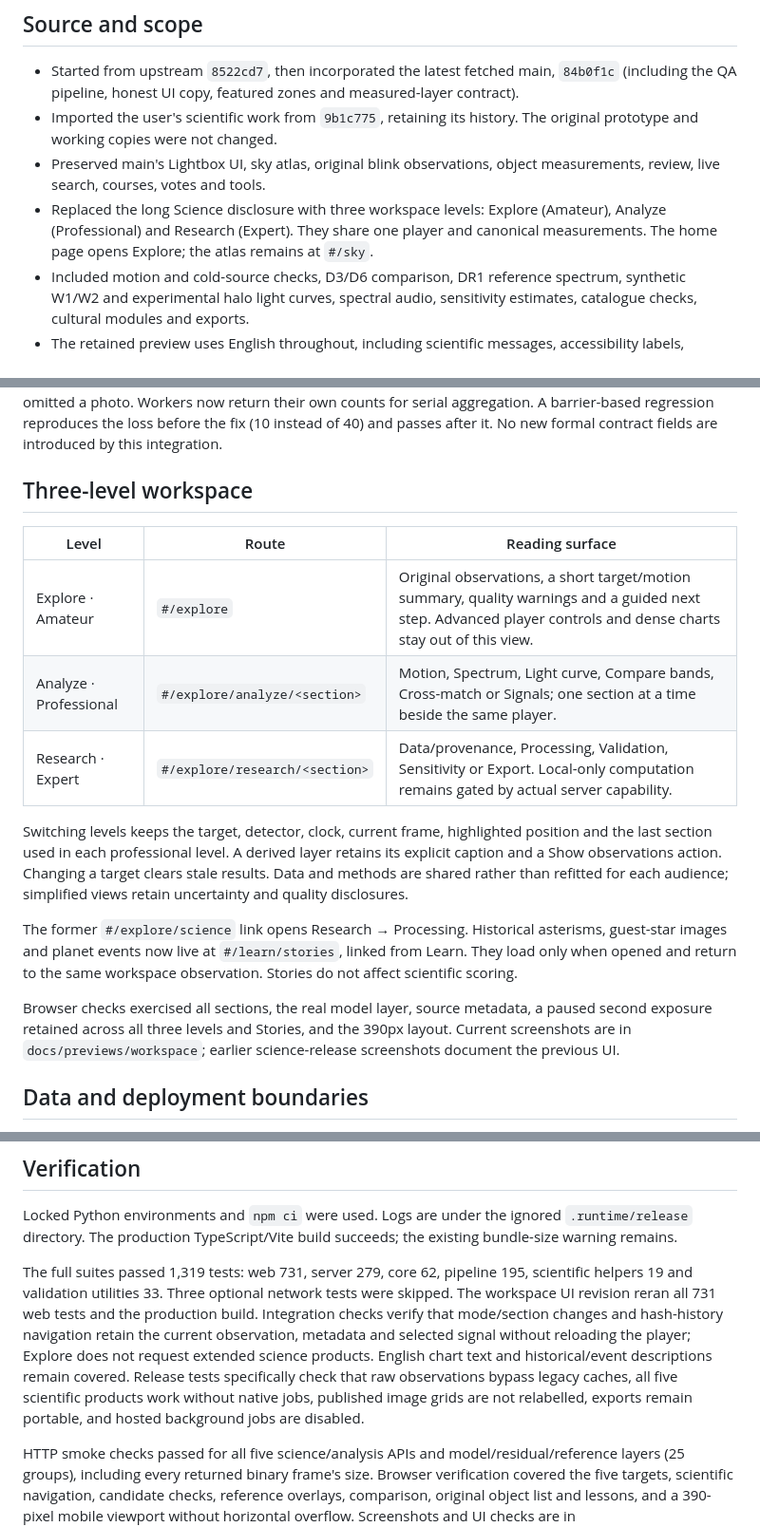
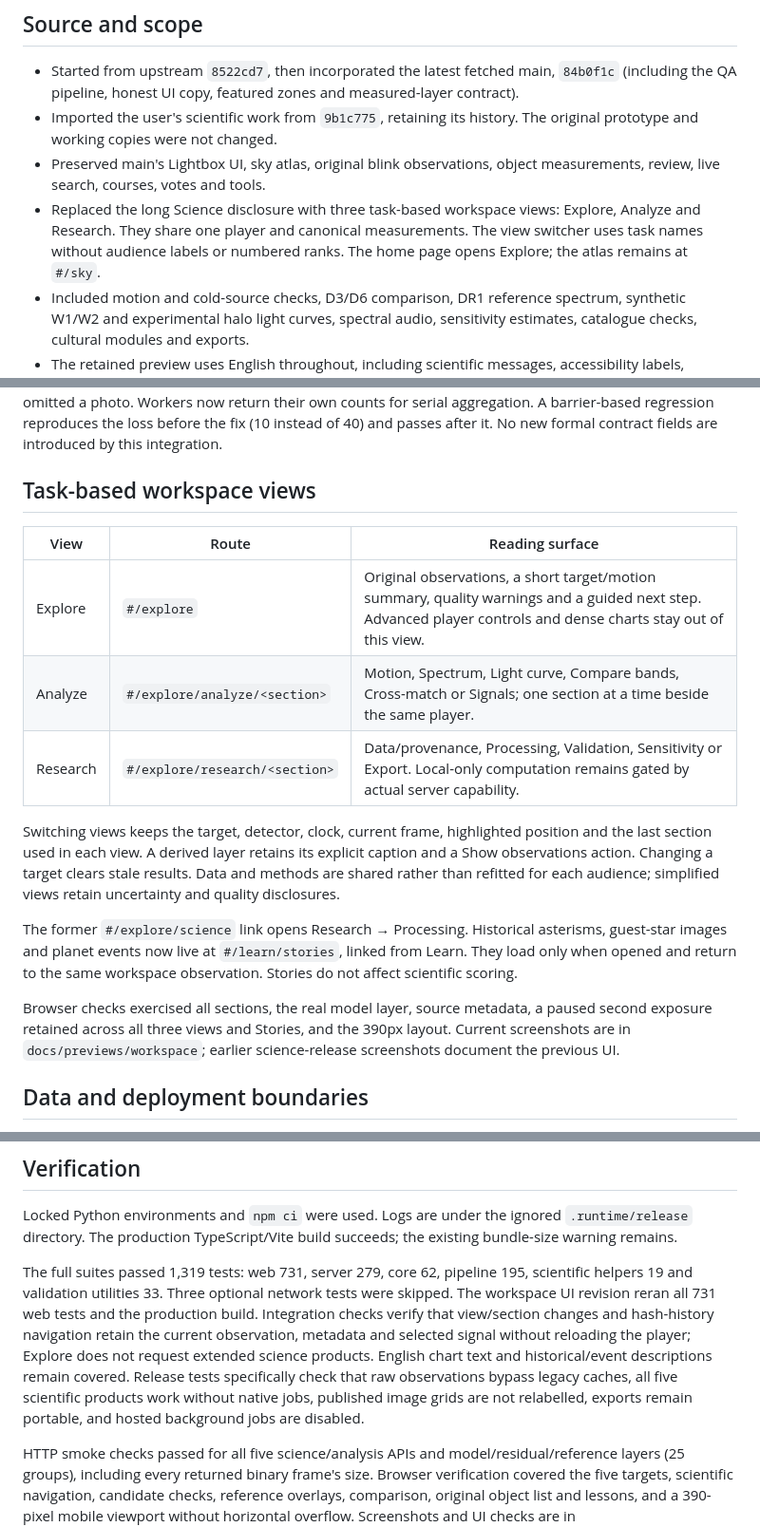
Before and after one commit to Nsa-2026/skyshift, a Markdown page: docs/science-production-integration.md, 3 parts joined by grey strips. Shown at 95% size. Drawn GitHub-style.

```diff
--- a/docs/science-production-integration.md
+++ b/docs/science-production-integration.md
@@ -10,26 +10,26 @@ The user subsequently requested: retain the integration and do not deploy for no
 - Started from upstream `8522cd7`, then incorporated the latest fetched main, `84b0f1c` (including the QA pipeline, honest UI copy, featured zones and measured-layer contract).
 - Imported the user's scientific work from `9b1c775`, retaining its history. The original prototype and working copies were not changed.
 - Preserved main's Lightbox UI, sky atlas, original blink observations, object measurements, review, live search, courses, votes and tools.
-- Replaced the long Science disclosure with three workspace levels: Explore (Amateur), Analyze (Professional) and Research (Expert). They share one player and canonical measurements. The home page opens Explore; the atlas remains at `#/sky`.
+- Replaced the long Science disclosure with three task-based workspace views: Explore, Analyze and Research. They share one player and canonical measurements. The view switcher uses task names without audience labels or numbered ranks. The home page opens Explore; the atlas remains at `#/sky`.
 - Included motion and cold-source checks, D3/D6 comparison, DR1 reference spectrum, synthetic W1/W2 and experimental halo light curves, spectral audio, sensitivity estimates, catalogue checks, cultural modules and exports.
 - The retained preview uses English throughout, including scientific messages, accessibility labels, historical sky charts, guest-star captions and planet events. English cultural displays use the existing English names and records; scientific data and the bilingual source records are preserved.
 - This release does not import the prototype's game or API inspector.
 
 The change spans core (legacy analysis adapter), server, web, precompute scripts and container packaging. Repeated wavelengths now use the weighted-mean fallback when the polynomial normal matrix is rank deficient; a regression test also checks that full-rank spectra retain their polynomial fit. The first remote Linux CI run exposed a pre-existing race in spectra loader statistics: shared counter updates occasionally omitted a photo. Workers now return their own counts for serial aggregation. A barrier-based regression reproduces the loss before the fix (10 instead of 40) and passes after it. No new formal contract fields are introduced by this integration.
 
-## Three-level workspace
+## Task-based workspace views
 
-| Level | Route | Reading surface |
+| View | Route | Reading surface |
 | --- | --- | --- |
-| Explore · Amateur | `#/explore` | Original observations, a short target/motion summary, quality warnings and a guided next step. Advanced player controls and dense charts stay out of this view. |
-| Analyze · Professional | `#/explore/analyze/<section>` | Motion, Spectrum, Light curve, Compare bands, Cross-match or Signals; one section at a time beside the same player. |
-| Research · Expert | `#/explore/research/<section>` | Data/provenance, Processing, Validation, Sensitivity or Export. Local-only computation remains gated by actual server capability. |
+| Explore | `#/explore` | Original observations, a short target/motion summary, quality warnings and a guided next step. Advanced player controls and dense charts stay out of this view. |
+| Analyze | `#/explore/analyze/<section>` | Motion, Spectrum, Light curve, Compare bands, Cross-match or Signals; one section at a time beside the same player. |
+| Research | `#/explore/research/<section>` | Data/provenance, Processing, Validation, Sensitivity or Export. Local-only computation remains gated by actual server capability. |
 
-Switching levels keeps the target, detector, clock, current frame, highlighted position and the last section used in each professional level. A derived layer retains its explicit caption and a Show observations action. Changing a target clears stale results. Data and methods are shared rather than refitted for each audience; simplified views retain uncertainty and quality disclosures.
+Switching views keeps the target, detector, clock, current frame, highlighted position and the last section used in each view. A derived layer retains its explicit caption and a Show observations action. Changing a target clears stale results. Data and methods are shared rather than refitted for each audience; simplified views retain uncertainty and quality disclosures.
 
 The former `#/explore/science` link opens Research → Processing. Historical asterisms, guest-star images and planet events now live at `#/learn/stories`, linked from Learn. They load only when opened and return to the same workspace observation. Stories do not affect scientific scoring.
 
-Browser checks exercised all sections, the real model layer, source metadata, a paused second exposure retained across all three levels and Stories, and the 390px layout. Current screenshots are in `docs/previews/workspace`; earlier science-release screenshots document the previous UI.
+Browser checks exercised all sections, the real model layer, source metadata, a paused second exposure retained across all three views and Stories, and the 390px layout. Current screenshots are in `docs/previews/workspace`; earlier science-release screenshots document the previous UI.
 
 ## Data and deployment boundaries
 
@@ -47,7 +47,7 @@ Arbitrary-field background analysis is local-only by default. `SKYSHIFT_ENABLE_S
 
 Locked Python environments and `npm ci` were used. Logs are under the ignored `.runtime/release` directory. The production TypeScript/Vite build succeeds; the existing bundle-size warning remains.
 
-The full suites passed 1,319 tests: web 731, server 279, core 62, pipeline 195, scientific helpers 19 and validation utilities 33. Three optional network tests were skipped. The workspace UI revision reran all 731 web tests and the production build. Integration checks verify that mode/section changes and hash-history navigation retain the current observation, metadata and selected signal without reloading the player; Explore does not request extended science products. English chart text and historical/event descriptions remain covered. Release tests specifically check that raw observations bypass legacy caches, all five scientific products work without native jobs, published image grids are not relabelled, exports remain portable, and hosted background jobs are disabled.
+The full suites passed 1,319 tests: web 731, server 279, core 62, pipeline 195, scientific helpers 19 and validation utilities 33. Three optional network tests were skipped. The workspace UI revision reran all 731 web tests and the production build. Integration checks verify that view/section changes and hash-history navigation retain the current observation, metadata and selected signal without reloading the player; Explore does not request extended science products. English chart text and historical/event descriptions remain covered. Release tests specifically check that raw observations bypass legacy caches, all five scientific products work without native jobs, published image grids are not relabelled, exports remain portable, and hosted background jobs are disabled.
 
 HTTP smoke checks passed for all five science/analysis APIs and model/residual/reference layers (25 groups), including every returned binary frame's size. Browser verification covered the five targets, scientific navigation, candidate checks, reference overlays, comparison, original object list and lessons, and a 390-pixel mobile viewport without horizontal overflow. Screenshots and UI checks are in `docs/previews/science-release`.
 
```
Also changed, not shown: docs/previews/workspace/analyze-desktop.jpg, docs/previews/workspace/explore-desktop.jpg, docs/previews/workspace/explore-mobile.jpg, docs/previews/workspace/research-desktop.jpg, 3 other files.
